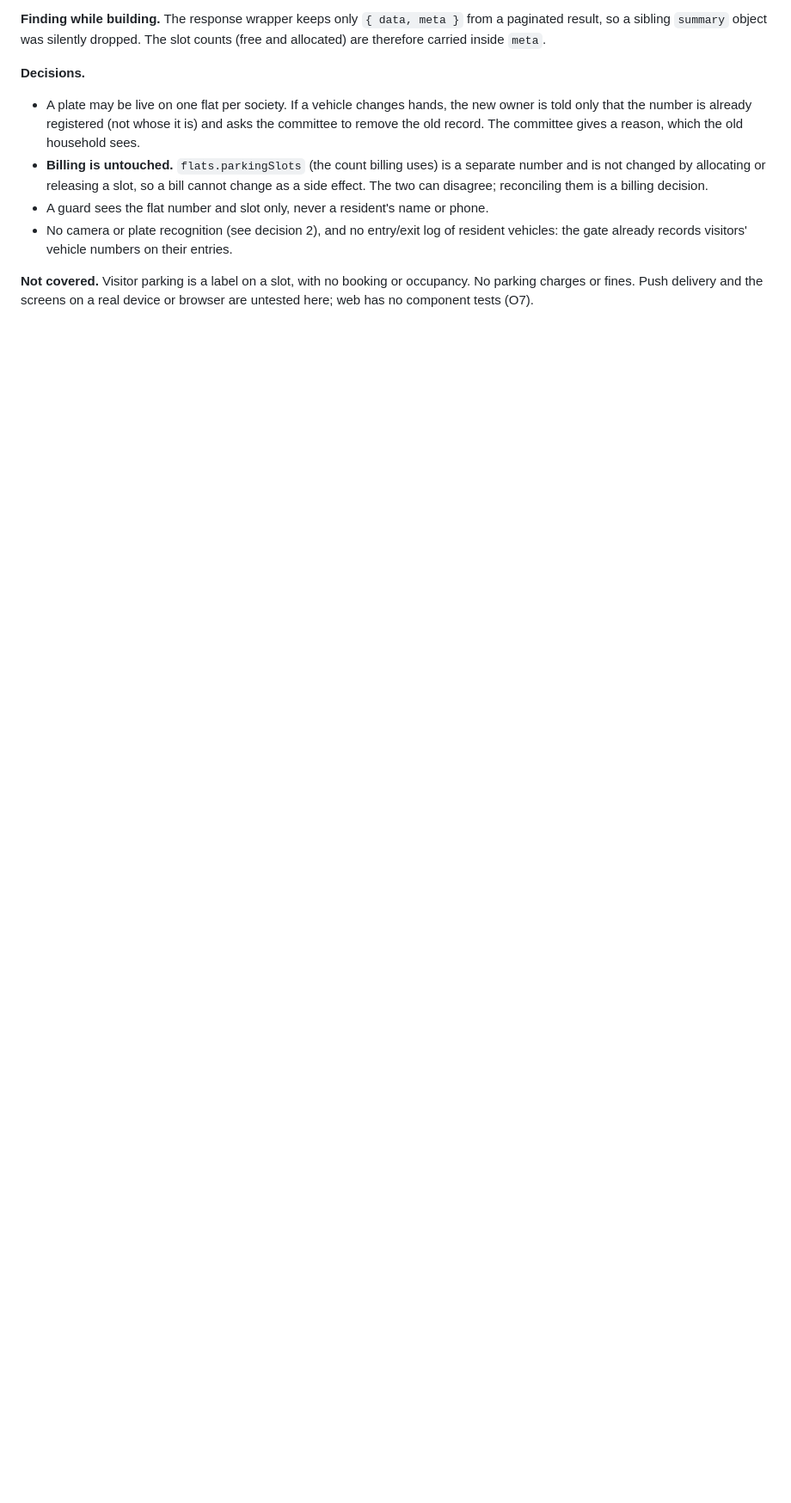
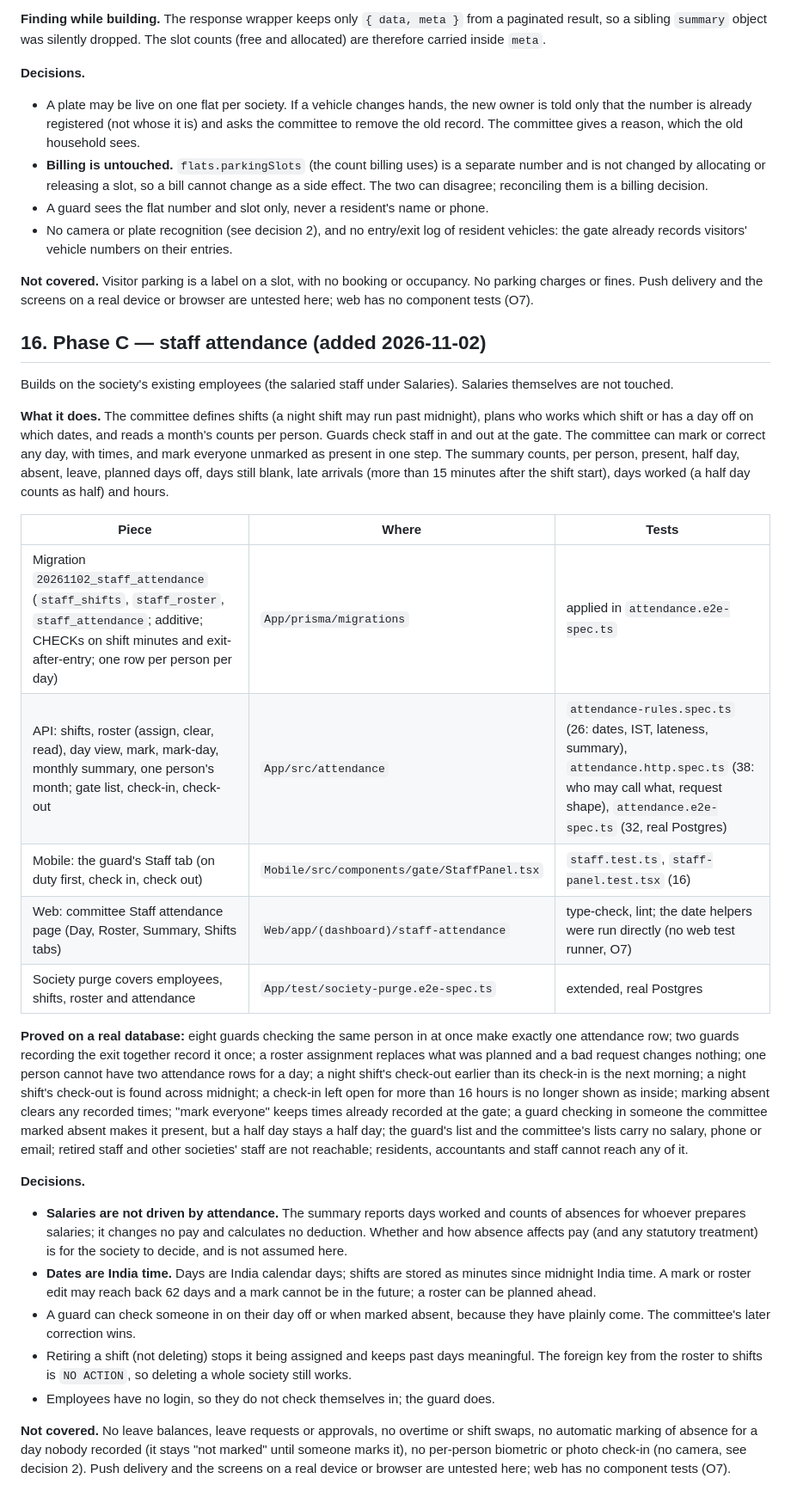
Before and after one commit to shyamgade0419/NGhome, a Markdown page: docs/audit/2026-10-28-baseline.md, the part around one of its changes. Shown at 86% size. Rendered like a GitHub page; blank space fills up the shorter version.

Commit message:
docs(audit): record Phase C staff attendance, Phase C complete
Co-Authored-By: Claude Sonnet 5.5 <noreply@anthropic.com>

```diff
--- a/docs/audit/2026-10-28-baseline.md
+++ b/docs/audit/2026-10-28-baseline.md
@@ -247,3 +247,28 @@ Staff attendance and shifts, the other half of Phase C, is not started.
 - No camera or plate recognition (see decision 2), and no entry/exit log of resident vehicles: the gate already records visitors' vehicle numbers on their entries.
 
 **Not covered.** Visitor parking is a label on a slot, with no booking or occupancy. No parking charges or fines. Push delivery and the screens on a real device or browser are untested here; web has no component tests (O7).
+
+## 16. Phase C — staff attendance (added 2026-11-02)
+
+Builds on the society's existing employees (the salaried staff under Salaries). Salaries themselves are not touched.
+
+**What it does.** The committee defines shifts (a night shift may run past midnight), plans who works which shift or has a day off on which dates, and reads a month's counts per person. Guards check staff in and out at the gate. The committee can mark or correct any day, with times, and mark everyone unmarked as present in one step. The summary counts, per person, present, half day, absent, leave, planned days off, days still blank, late arrivals (more than 15 minutes after the shift start), days worked (a half day counts as half) and hours.
+
+| Piece | Where | Tests |
+|---|---|---|
+| Migration `20261102_staff_attendance` (`staff_shifts`, `staff_roster`, `staff_attendance`; additive; CHECKs on shift minutes and exit-after-entry; one row per person per day) | `App/prisma/migrations` | applied in `attendance.e2e-spec.ts` |
+| API: shifts, roster (assign, clear, read), day view, mark, mark-day, monthly summary, one person's month; gate list, check-in, check-out | `App/src/attendance` | `attendance-rules.spec.ts` (26: dates, IST, lateness, summary), `attendance.http.spec.ts` (38: who may call what, request shape), `attendance.e2e-spec.ts` (32, real Postgres) |
+| Mobile: the guard's Staff tab (on duty first, check in, check out) | `Mobile/src/components/gate/StaffPanel.tsx` | `staff.test.ts`, `staff-panel.test.tsx` (16) |
+| Web: committee Staff attendance page (Day, Roster, Summary, Shifts tabs) | `Web/app/(dashboard)/staff-attendance` | type-check, lint; the date helpers were run directly (no web test runner, O7) |
+| Society purge covers employees, shifts, roster and attendance | `App/test/society-purge.e2e-spec.ts` | extended, real Postgres |
+
+**Proved on a real database:** eight guards checking the same person in at once make exactly one attendance row; two guards recording the exit together record it once; a roster assignment replaces what was planned and a bad request changes nothing; one person cannot have two attendance rows for a day; a night shift's check-out earlier than its check-in is the next morning; a night shift's check-out is found across midnight; a check-in left open for more than 16 hours is no longer shown as inside; marking absent clears any recorded times; "mark everyone" keeps times already recorded at the gate; a guard checking in someone the committee marked absent makes it present, but a half day stays a half day; the guard's list and the committee's lists carry no salary, phone or email; retired staff and other societies' staff are not reachable; residents, accountants and staff cannot reach any of it.
+
+**Decisions.**
+- **Salaries are not driven by attendance.** The summary reports days worked and counts of absences for whoever prepares salaries; it changes no pay and calculates no deduction. Whether and how absence affects pay (and any statutory treatment) is for the society to decide, and is not assumed here.
+- **Dates are India time.** Days are India calendar days; shifts are stored as minutes since midnight India time. A mark or roster edit may reach back 62 days and a mark cannot be in the future; a roster can be planned ahead.
+- A guard can check someone in on their day off or when marked absent, because they have plainly come. The committee's later correction wins.
+- Retiring a shift (not deleting) stops it being assigned and keeps past days meaningful. The foreign key from the roster to shifts is `NO ACTION`, so deleting a whole society still works.
+- Employees have no login, so they do not check themselves in; the guard does.
+
+**Not covered.** No leave balances, leave requests or approvals, no overtime or shift swaps, no automatic marking of absence for a day nobody recorded (it stays "not marked" until someone marks it), no per-person biometric or photo check-in (no camera, see decision 2). Push delivery and the screens on a real device or browser are untested here; web has no component tests (O7).
```
Also changed, not shown: other parts of docs/audit/2026-10-28-baseline.md (+3 -3 lines).
